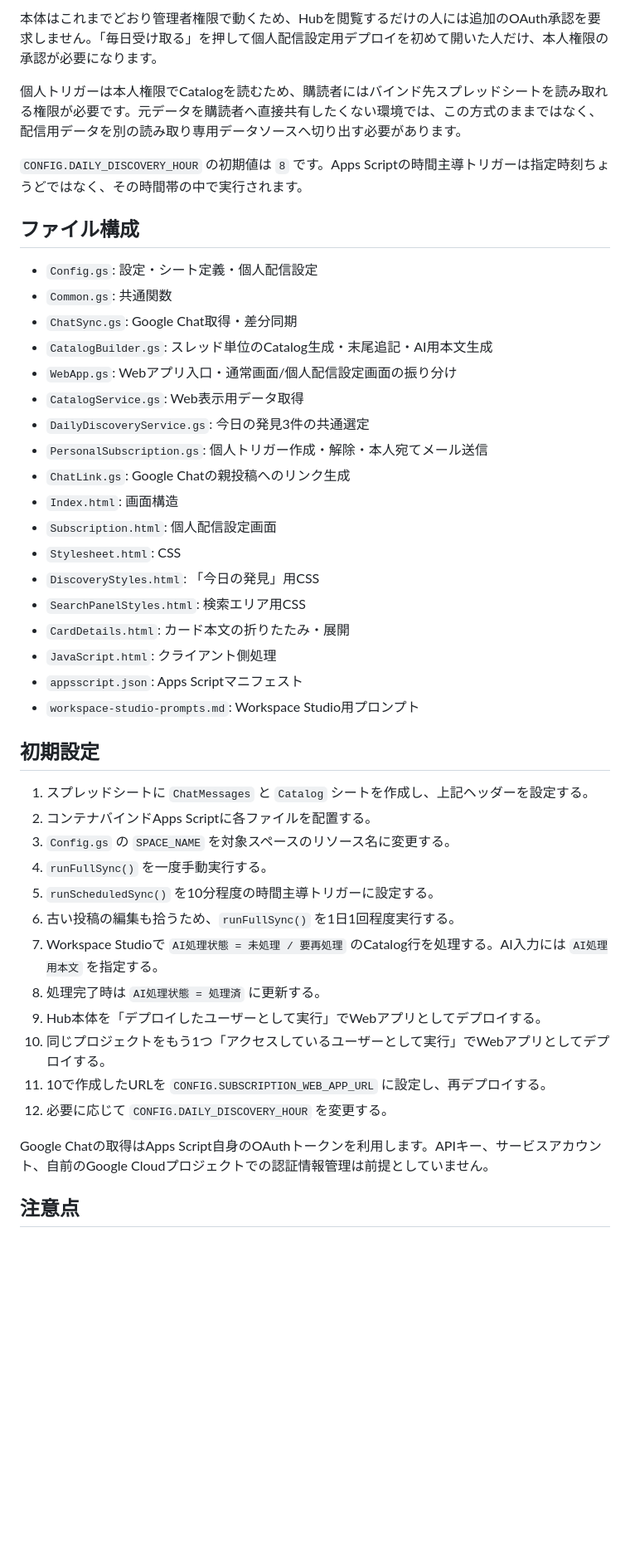
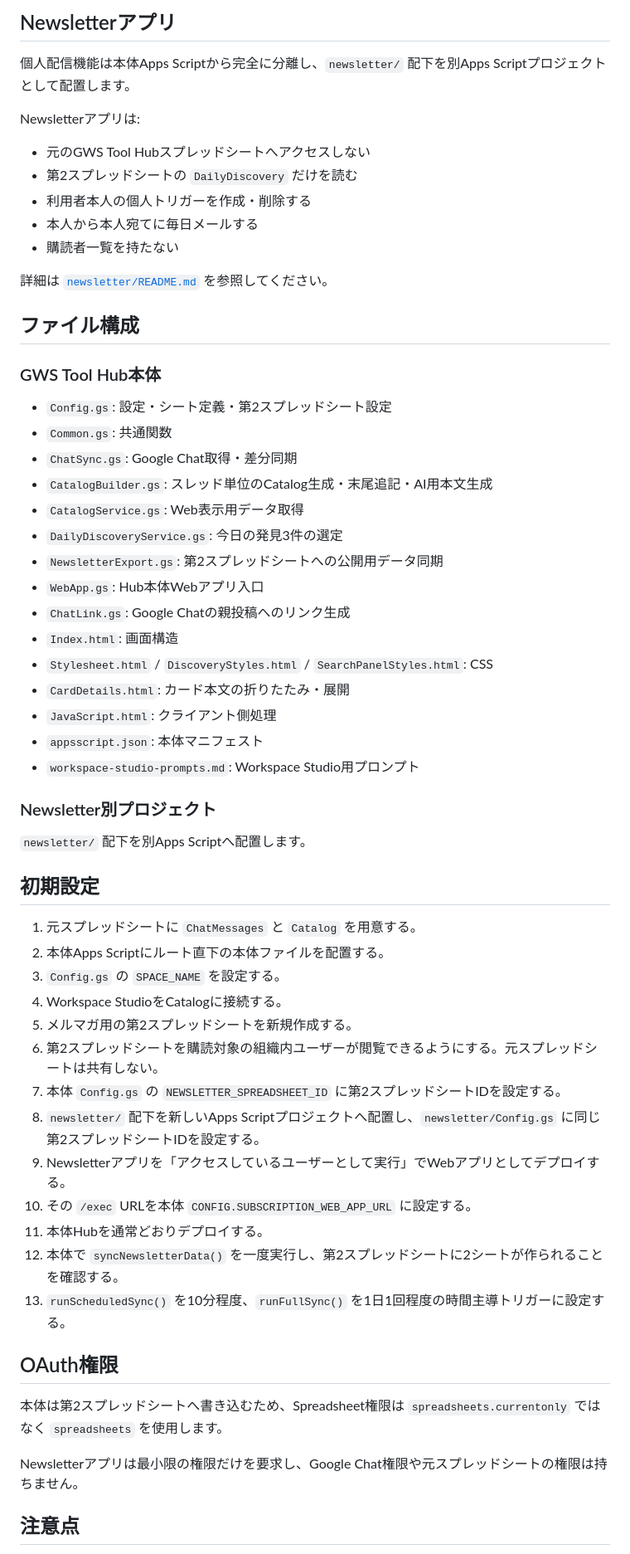
Before and after one commit to cityriver52/gws-tool-hub, a Markdown page: README.md, the part around one of its changes. Shown at 83% size. Drawn GitHub-style; blank space fills up the shorter version.

Commit message:
Document separated newsletter architecture

```diff
--- a/README.md
+++ b/README.md
@@ -68,47 +82,63 @@ Webアプリと毎日メールは同じ `getTodaysDiscovery_()` を使用する
 
-本体はこれまでどおり管理者権限で動くため、Hubを閲覧するだけの人には追加のOAuth承認を要求しません。「毎日受け取る」を押して個人配信設定用デプロイを初めて開いた人だけ、本人権限の承認が必要になります。
+## Newsletterアプリ
 
-個人トリガーは本人権限でCatalogを読むため、購読者にはバインド先スプレッドシートを読み取れる権限が必要です。元データを購読者へ直接共有したくない環境では、この方式のままではなく、配信用データを別の読み取り専用データソースへ切り出す必要があります。
+個人配信機能は本体Apps Scriptから完全に分離し、`newsletter/` 配下を別Apps Scriptプロジェクトとして配置します。
 
-`CONFIG.DAILY_DISCOVERY_HOUR` の初期値は `8` です。Apps Scriptの時間主導トリガーは指定時刻ちょうどではなく、その時間帯の中で実行されます。
+Newsletterアプリは:
+
+- 元のGWS Tool Hubスプレッドシートへアクセスしない
+- 第2スプレッドシートの `DailyDiscovery` だけを読む
+- 利用者本人の個人トリガーを作成・削除する
+- 本人から本人宛てに毎日メールする
+- 購読者一覧を持たない
+
+詳細は [`newsletter/README.md`](newsletter/README.md) を参照してください。
 
 ## ファイル構成
 
-- `Config.gs`: 設定・シート定義・個人配信設定
+### GWS Tool Hub本体
+
+- `Config.gs`: 設定・シート定義・第2スプレッドシート設定
 - `Common.gs`: 共通関数
 - `ChatSync.gs`: Google Chat取得・差分同期
 - `CatalogBuilder.gs`: スレッド単位のCatalog生成・末尾追記・AI用本文生成
-- `WebApp.gs`: Webアプリ入口・通常画面/個人配信設定画面の振り分け
 - `CatalogService.gs`: Web表示用データ取得
-- `DailyDiscoveryService.gs`: 今日の発見3件の共通選定
-- `PersonalSubscription.gs`: 個人トリガー作成・解除・本人宛てメール送信
+- `DailyDiscoveryService.gs`: 今日の発見3件の選定
+- `NewsletterExport.gs`: 第2スプレッドシートへの公開用データ同期
+- `WebApp.gs`: Hub本体Webアプリ入口
 - `ChatLink.gs`: Google Chatの親投稿へのリンク生成
 - `Index.html`: 画面構造
-- `Subscription.html`: 個人配信設定画面
-- `Stylesheet.html`: CSS
-- `DiscoveryStyles.html`: 「今日の発見」用CSS
-- `SearchPanelStyles.html`: 検索エリア用CSS
+- `Stylesheet.html` / `DiscoveryStyles.html` / `SearchPanelStyles.html`: CSS
 - `CardDetails.html`: カード本文の折りたたみ・展開
 - `JavaScript.html`: クライアント側処理
-- `appsscript.json`: Apps Scriptマニフェスト
+- `appsscript.json`: 本体マニフェスト
 - `workspace-studio-prompts.md`: Workspace Studio用プロンプト
+
+### Newsletter別プロジェクト
+
+`newsletter/` 配下を別Apps Scriptへ配置します。
 
 ## 初期設定
 
-1. スプレッドシートに `ChatMessages` と `Catalog` シートを作成し、上記ヘッダーを設定する。
-2. コンテナバインドApps Scriptに各ファイルを配置する。
-3. `Config.gs` の `SPACE_NAME` を対象スペースのリソース名に変更する。
-4. `runFullSync()` を一度手動実行する。
-5. `runScheduledSync()` を10分程度の時間主導トリガーに設定する。
-6. 古い投稿の編集も拾うため、`runFullSync()` を1日1回程度実行する。
-7. Workspace Studioで `AI処理状態 = 未処理 / 要再処理` のCatalog行を処理する。AI入力には `AI処理用本文` を指定する。
-8. 処理完了時は `AI処理状態 = 処理済` に更新する。
-9. Hub本体を「デプロイしたユーザーとして実行」でWebアプリとしてデプロイする。
-10. 同じプロジェクトをもう1つ「アクセスしているユーザーとして実行」でWebアプリとしてデプロイする。
-11. 10で作成したURLを `CONFIG.SUBSCRIPTION_WEB_APP_URL` に設定し、再デプロイする。
-12. 必要に応じて `CONFIG.DAILY_DISCOVERY_HOUR` を変更する。
+1. 元スプレッドシートに `ChatMessages` と `Catalog` を用意する。
+2. 本体Apps Scriptにルート直下の本体ファイルを配置する。
+3. `Config.gs` の `SPACE_NAME` を設定する。
+4. Workspace StudioをCatalogに接続する。
+5. メルマガ用の第2スプレッドシートを新規作成する。
+6. 第2スプレッドシートを購読対象の組織内ユーザーが閲覧できるようにする。元スプレッドシートは共有しない。
+7. 本体 `Config.gs` の `NEWSLETTER_SPREADSHEET_ID` に第2スプレッドシートIDを設定する。
+8. `newsletter/` 配下を新しいApps Scriptプロジェクトへ配置し、`newsletter/Config.gs` に同じ第2スプレッドシートIDを設定する。
+9. Newsletterアプリを「アクセスしているユーザーとして実行」でWebアプリとしてデプロイする。
+10. その `/exec` URLを本体 `CONFIG.SUBSCRIPTION_WEB_APP_URL` に設定する。
+11. 本体Hubを通常どおりデプロイする。
+12. 本体で `syncNewsletterData()` を一度実行し、第2スプレッドシートに2シートが作られることを確認する。
+13. `runScheduledSync()` を10分程度、`runFullSync()` を1日1回程度の時間主導トリガーに設定する。
 
-Google Chatの取得はApps Script自身のOAuthトークンを利用します。APIキー、サービスアカウント、自前のGoogle Cloudプロジェクトでの認証情報管理は前提としていません。
+## OAuth権限
+
+本体は第2スプレッドシートへ書き込むため、Spreadsheet権限は `spreadsheets.currentonly` ではなく `spreadsheets` を使用します。
+
+Newsletterアプリは最小限の権限だけを要求し、Google Chat権限や元スプレッドシートの権限は持ちません。
 
 ## 注意点
 
```
Also changed, not shown: other parts of README.md (+43 -30 lines).
